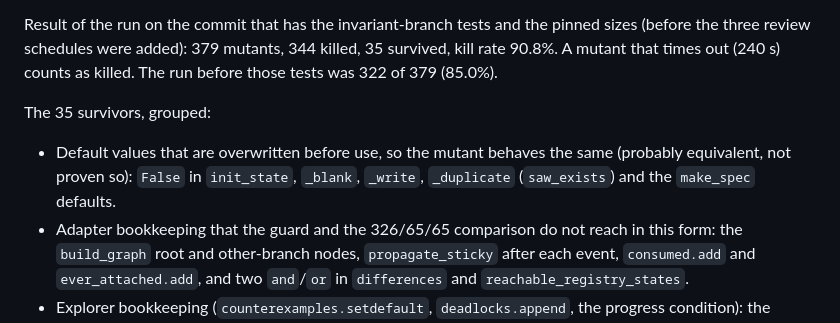
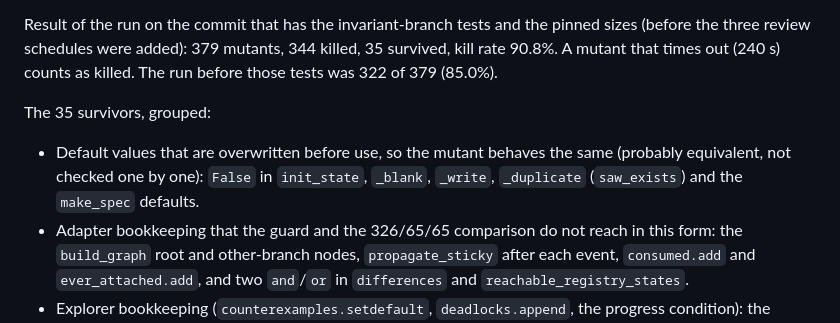
Before and after one commit to Manny536/AIce, a Markdown page: docs/PEAICE-AICE-LAMPORT-001.md, the part around the change. Drawn GitHub-style.

Commit message:
Reword one sentence in the mutation section so the claim-language lint passes
Goal: the previous commit failed tests/test_claim_language.py on a banned word.
Why: the lint scans every text file with no negation exemption.
How checked: full suite 756 passed on 3.13; flake8 E9,F63,F7,F82 clean.

```diff
--- a/docs/PEAICE-AICE-LAMPORT-001.md
+++ b/docs/PEAICE-AICE-LAMPORT-001.md
@@ -249,7 +249,7 @@ Result of the run on the commit that has the invariant-branch tests and the pinn
 
 The 35 survivors, grouped:
 
-- Default values that are overwritten before use, so the mutant behaves the same (probably equivalent, not proven so): `False` in `init_state`, `_blank`, `_write`, `_duplicate` (`saw_exists`) and the `make_spec` defaults.
+- Default values that are overwritten before use, so the mutant behaves the same (probably equivalent, not checked one by one): `False` in `init_state`, `_blank`, `_write`, `_duplicate` (`saw_exists`) and the `make_spec` defaults.
 - Adapter bookkeeping that the guard and the 326/65/65 comparison do not reach in this form: the `build_graph` root and other-branch nodes, `propagate_sticky` after each event, `consumed.add` and `ever_attached.add`, and two `and`/`or` in `differences` and `reachable_registry_states`.
 - Explorer bookkeeping (`counterexamples.setdefault`, `deadlocks.append`, the progress condition): the pinned sizes do not see these.
 - Two `return False` branches (`_release_backed`, `inv_I4`) and a few `and`/`or` in `evidence_sufficient`, `authority_ok`, `_commit_check`, `_commit_put`: no test builds a state that reaches them. These are the real gaps and are OPEN.
```
